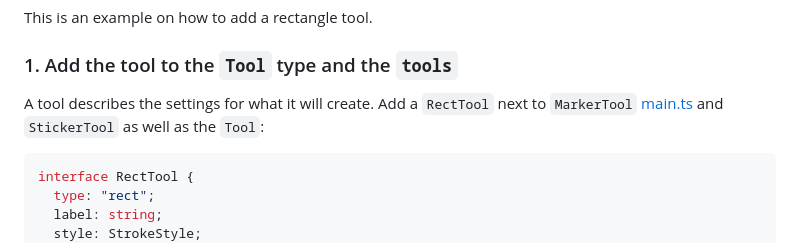
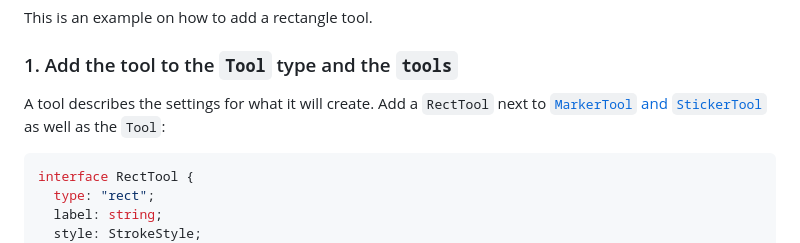
Before and after one commit to CPolitiski/CMPM121-D2, a Markdown page: README.md, the part around the change. Rendered like a GitHub page.

````diff
--- a/README.md
+++ b/README.md
@@ -47,7 +47,7 @@ This is an example on how to add a rectangle tool.
 
 ### 1. Add the tool to the `Tool` type and the `tools`
 
-A tool describes the settings for what it will create. Add a `RectTool` next to `MarkerTool` [main.ts](https://github.com/CPolitiski/CMPM121-D2/blob/3b87be8505973f3eead2d87122962365dfae840b/src/main.ts#L45-L58) and `StickerTool` as well as the `Tool`:
+A tool describes the settings for what it will create. Add a `RectTool` next to [`MarkerTool` and `StickerTool`](https://github.com/CPolitiski/CMPM121-D2/blob/3b87be8505973f3eead2d87122962365dfae840b/src/main.ts#L45-L58) as well as the `Tool`:
 
 ```ts
 interface RectTool {
````
